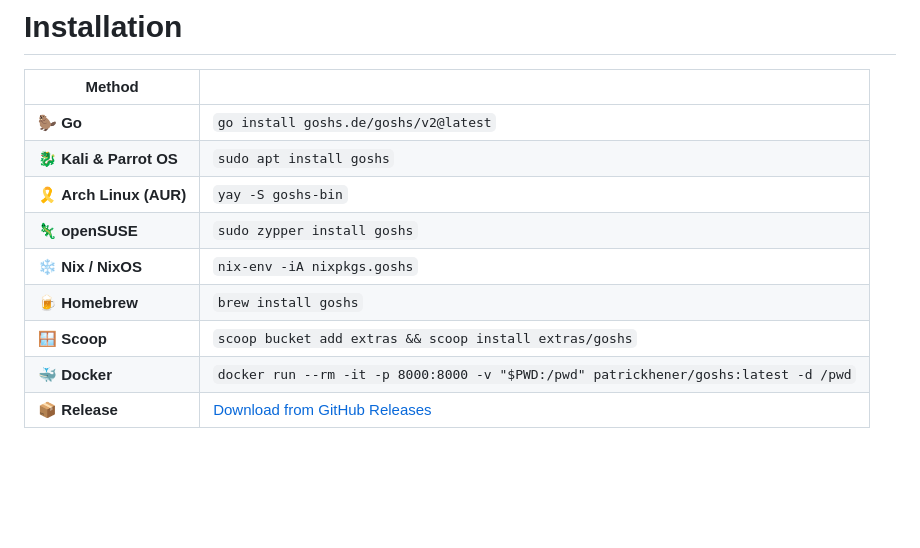
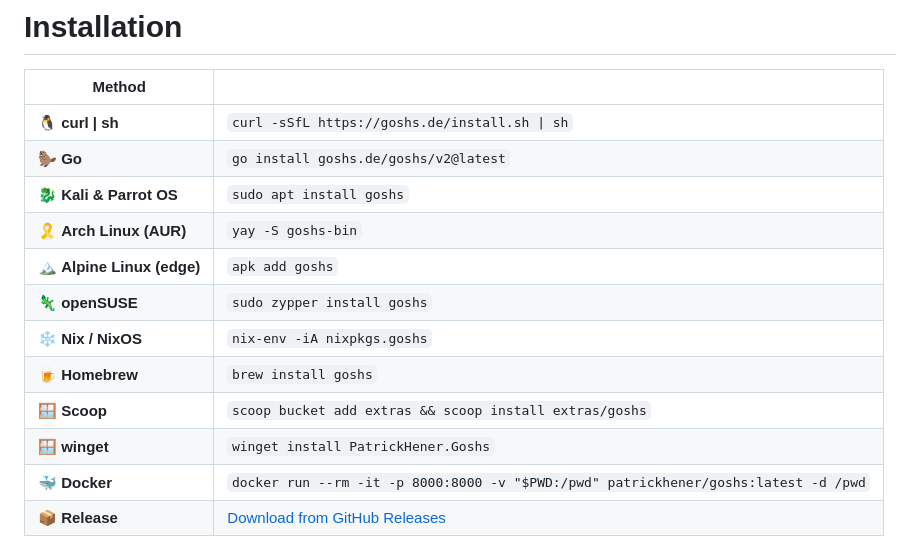
Before and after one commit to patrickhener/goshs, a Markdown page: README.md, the part around the change. GitHub-like rendering; blank space fills up the shorter version.

Commit message:
Update installation in readme

```diff
--- a/README.md
+++ b/README.md
@@ -65,13 +65,16 @@ For a detailed documentation go to [docs.goshs.de](https://docs.goshs.de)
 
 | Method | |
 |---|---|
+| 🐧 **curl \| sh** | `curl -sSfL https://goshs.de/install.sh \| sh` |
 | 🦫 **Go** | `go install goshs.de/goshs/v2@latest` |
 | 🐉 **Kali & Parrot OS** | `sudo apt install goshs` |
 | 🎗️ **Arch Linux (AUR)** | `yay -S goshs-bin` |
+| 🏔️ **Alpine Linux (edge)** | `apk add goshs` |
 | 🦎 **openSUSE** | `sudo zypper install goshs` |
 | ❄️ **Nix / NixOS** | `nix-env -iA nixpkgs.goshs` |
 | 🍺 **Homebrew** | `brew install goshs` |
 | 🪟 **Scoop** | `scoop bucket add extras && scoop install extras/goshs` |
+| 🪟 **winget** | `winget install PatrickHener.Goshs` |
 | 🐳 **Docker** | `docker run --rm -it -p 8000:8000 -v "$PWD:/pwd" patrickhener/goshs:latest -d /pwd` |
 | 📦 **Release** | [Download from GitHub Releases](https://github.com/patrickhener/goshs/releases) |
 
```
